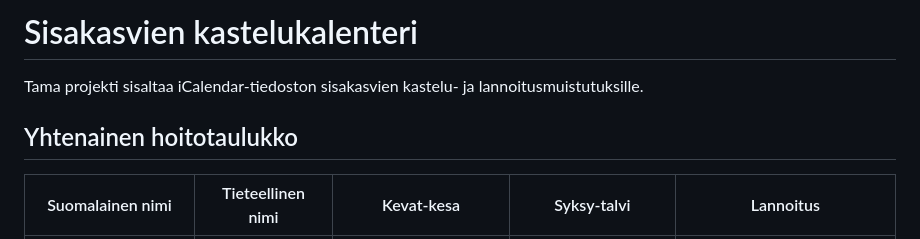
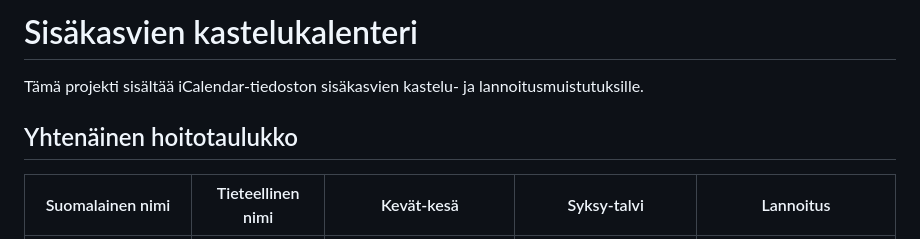
Before and after one commit to 1nri/sisakasvien-kastelukalenteri, a Markdown page: README.md, the part around one of its changes. Rendered like a GitHub page.

```diff
--- a/README.md
+++ b/README.md
@@ -1,9 +1,9 @@
-# Sisakasvien kastelukalenteri
+# Sisäkasvien kastelukalenteri
 
-Tama projekti sisaltaa iCalendar-tiedoston sisakasvien kastelu- ja
+Tämä projekti sisältää iCalendar-tiedoston sisäkasvien kastelu- ja
 lannoitusmuistutuksille.
 
-## Yhtenainen hoitotaulukko
+## Yhtenäinen hoitotaulukko
 
-| Suomalainen nimi | Tieteellinen nimi | Kevat-kesa | Syksy-talvi | Lannoitus |
+| Suomalainen nimi | Tieteellinen nimi | Kevät-kesä | Syksy-talvi | Lannoitus |
 |---|---|---|---|---|
```
Also changed, not shown: other parts of README.md (+21 -21 lines).
